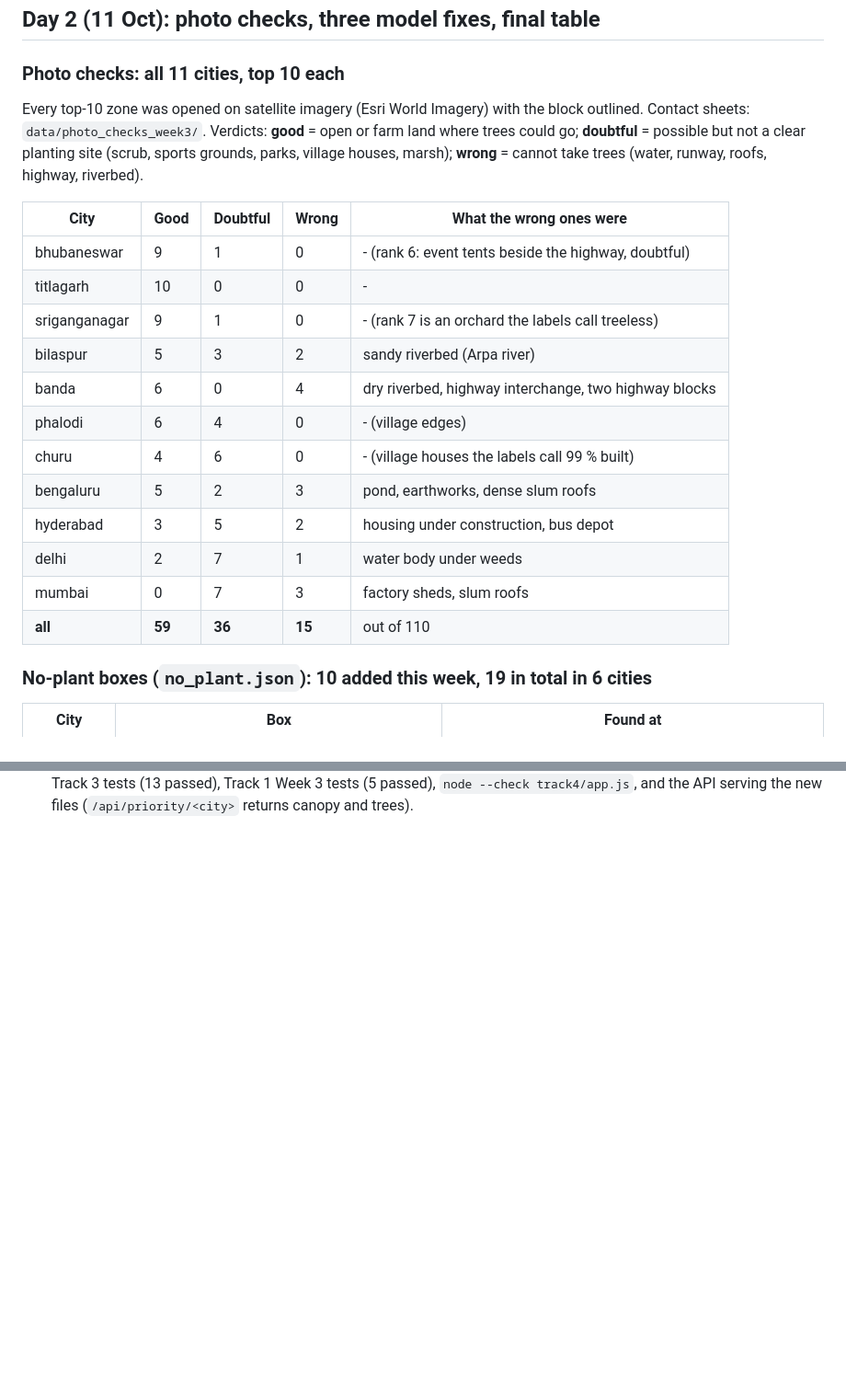
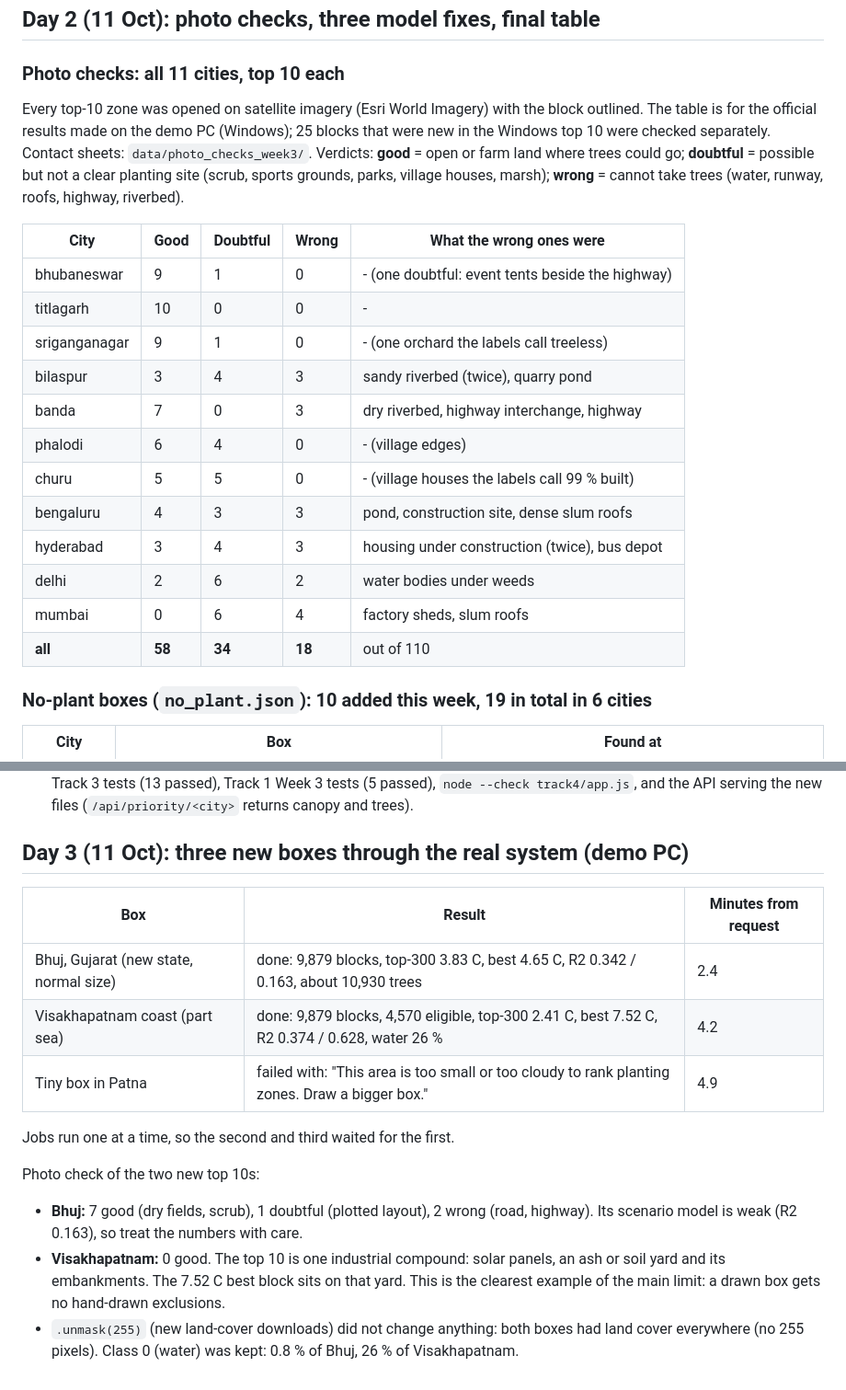
Before and after one commit to major2k26unoff-ux/uhi-platform, a Markdown page: track2/results_week3.md, 2 parts joined by grey strips. Shown at 92% size. GitHub-like rendering; blank space fills up the shorter version.

```diff
--- a/track2/results_week3.md
+++ b/track2/results_week3.md
@@ -20,24 +20,26 @@ Week 3 (7 to 14 October 2026). Final numbers for the report. Week 1 and 2 detail
 ### Photo checks: all 11 cities, top 10 each
 
 Every top-10 zone was opened on satellite imagery (Esri World Imagery) with the block outlined.
+The table is for the official results made on the demo PC (Windows); 25 blocks that were new in
+the Windows top 10 were checked separately.
 Contact sheets: `data/photo_checks_week3/`. Verdicts: **good** = open or farm land where trees
 could go; **doubtful** = possible but not a clear planting site (scrub, sports grounds, parks,
 village houses, marsh); **wrong** = cannot take trees (water, runway, roofs, highway, riverbed).
 
 | City | Good | Doubtful | Wrong | What the wrong ones were |
 |---|---|---|---|---|
-| bhubaneswar | 9 | 1 | 0 | - (rank 6: event tents beside the highway, doubtful) |
+| bhubaneswar | 9 | 1 | 0 | - (one doubtful: event tents beside the highway) |
 | titlagarh | 10 | 0 | 0 | - |
-| sriganganagar | 9 | 1 | 0 | - (rank 7 is an orchard the labels call treeless) |
-| bilaspur | 5 | 3 | 2 | sandy riverbed (Arpa river) |
-| banda | 6 | 0 | 4 | dry riverbed, highway interchange, two highway blocks |
+| sriganganagar | 9 | 1 | 0 | - (one orchard the labels call treeless) |
+| bilaspur | 3 | 4 | 3 | sandy riverbed (twice), quarry pond |
+| banda | 7 | 0 | 3 | dry riverbed, highway interchange, highway |
 | phalodi | 6 | 4 | 0 | - (village edges) |
-| churu | 4 | 6 | 0 | - (village houses the labels call 99 % built) |
-| bengaluru | 5 | 2 | 3 | pond, earthworks, dense slum roofs |
-| hyderabad | 3 | 5 | 2 | housing under construction, bus depot |
-| delhi | 2 | 7 | 1 | water body under weeds |
-| mumbai | 0 | 7 | 3 | factory sheds, slum roofs |
-| **all** | **59** | **36** | **15** | out of 110 |
+| churu | 5 | 5 | 0 | - (village houses the labels call 99 % built) |
+| bengaluru | 4 | 3 | 3 | pond, construction site, dense slum roofs |
+| hyderabad | 3 | 4 | 3 | housing under construction (twice), bus depot |
+| delhi | 2 | 6 | 2 | water bodies under weeds |
+| mumbai | 0 | 6 | 4 | factory sheds, slum roofs |
+| **all** | **58** | **34** | **18** | out of 110 |
 
 ### No-plant boxes (`no_plant.json`): 10 added this week, 19 in total in 6 cities
 
@@ -140,3 +152,22 @@ quarry box). Others moved by 0.11 C or less.
   `stability.py`, Track 3 tests (13 passed), Track 1 Week 3 tests (5 passed), `node --check
   track4/app.js`, and the API serving the new files (`/api/priority/<city>` returns canopy and
   trees).
+
+## Day 3 (11 Oct): three new boxes through the real system (demo PC)
+
+| Box | Result | Minutes from request |
+|---|---|---|
+| Bhuj, Gujarat (new state, normal size) | done: 9,879 blocks, top-300 3.83 C, best 4.65 C, R2 0.342 / 0.163, about 10,930 trees | 2.4 |
+| Visakhapatnam coast (part sea) | done: 9,879 blocks, 4,570 eligible, top-300 2.41 C, best 7.52 C, R2 0.374 / 0.628, water 26 % | 4.2 |
+| Tiny box in Patna | failed with: "This area is too small or too cloudy to rank planting zones. Draw a bigger box." | 4.9 |
+
+Jobs run one at a time, so the second and third waited for the first.
+
+Photo check of the two new top 10s:
+- **Bhuj:** 7 good (dry fields, scrub), 1 doubtful (plotted layout), 2 wrong (road, highway).
+  Its scenario model is weak (R2 0.163), so treat the numbers with care.
+- **Visakhapatnam:** 0 good. The top 10 is one industrial compound: solar panels, an ash or soil
+  yard and its embankments. The 7.52 C best block sits on that yard. This is the clearest example
+  of the main limit: a drawn box gets no hand-drawn exclusions.
+- `.unmask(255)` (new land-cover downloads) did not change anything: both boxes had land cover
+  everywhere (no 255 pixels). Class 0 (water) was kept: 0.8 % of Bhuj, 26 % of Visakhapatnam.
```
Also changed, not shown: other parts of track2/results_week3.md (+51 -41 lines).
